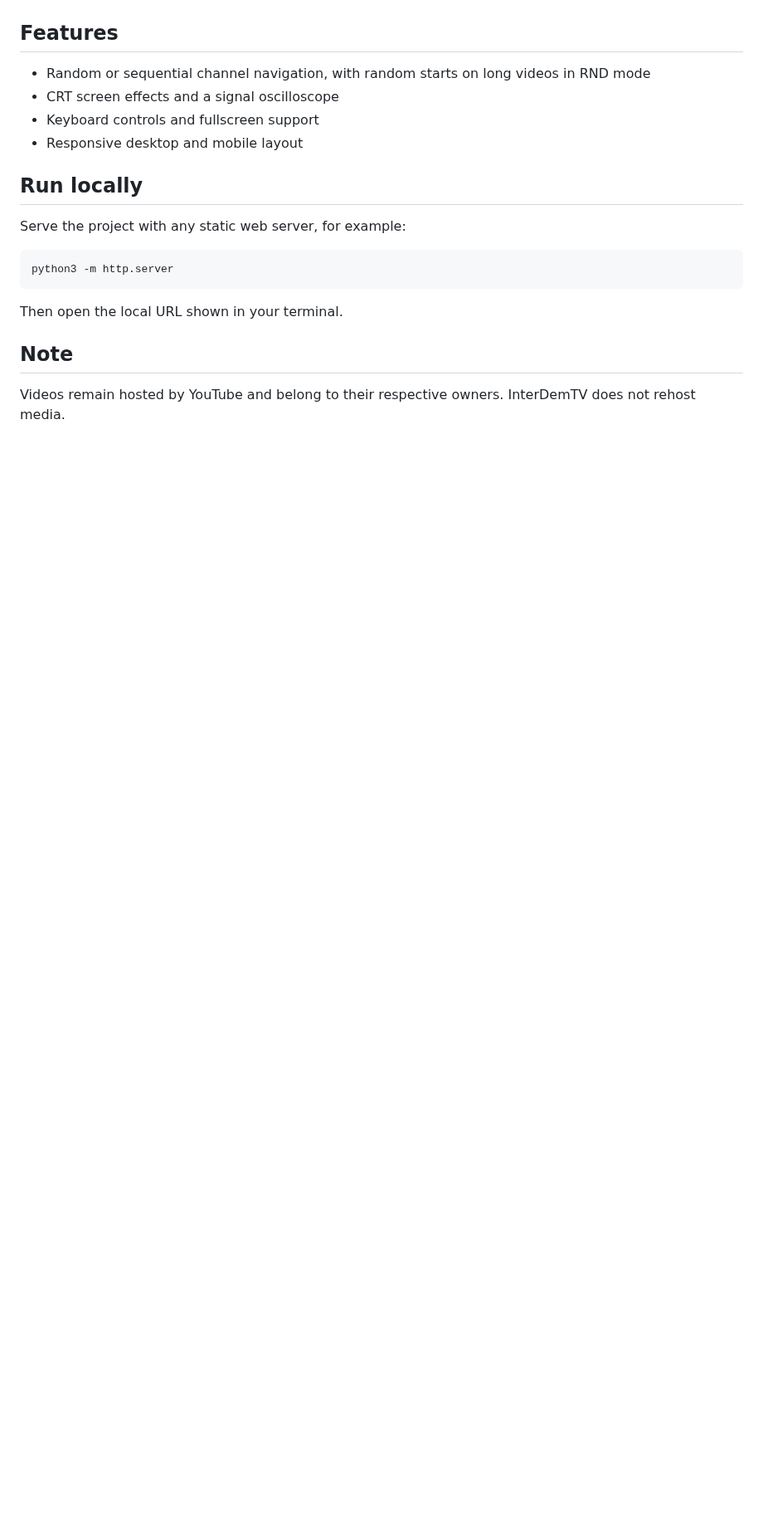
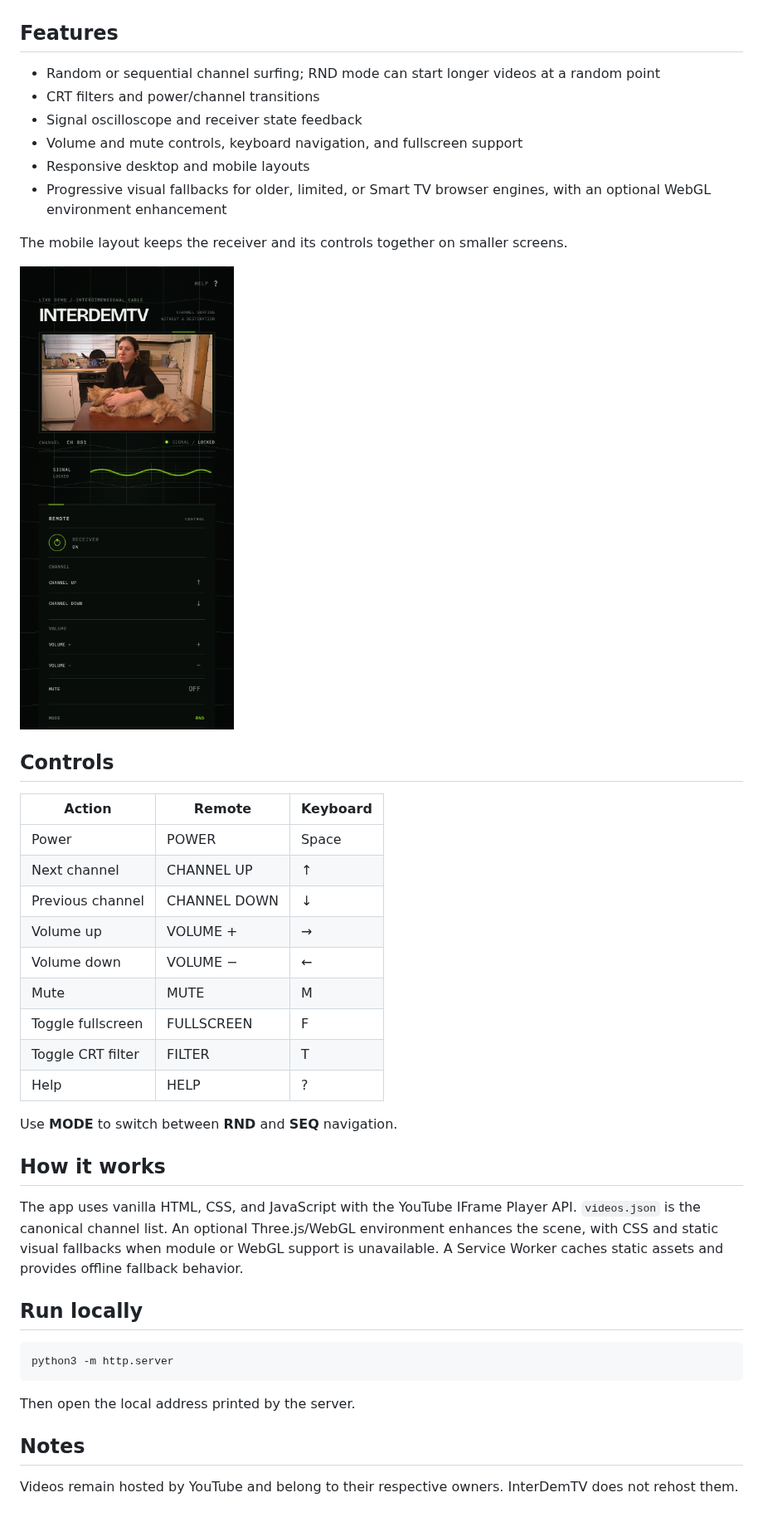
Before and after one commit to jumpjumptiger007/interdimensional-cable, a Markdown page: README.md, the part around one of its changes. Shown at 83% size. GitHub-like rendering; pictures changed too: assets/readme/mobile.png (added); blank space fills up the shorter version.

Commit message:
docs: improve README with product screenshots

````diff
--- a/README.md
+++ b/README.md
@@ -6,21 +14,45 @@ InterDemTV pairs an experimental phosphor broadcast interface with a separate re
 
 ## Features
 
-- Random or sequential channel navigation, with random starts on long videos in RND mode
-- CRT screen effects and a signal oscilloscope
-- Keyboard controls and fullscreen support
-- Responsive desktop and mobile layout
+- Random or sequential channel surfing; RND mode can start longer videos at a random point
+- CRT filters and power/channel transitions
+- Signal oscilloscope and receiver state feedback
+- Volume and mute controls, keyboard navigation, and fullscreen support
+- Responsive desktop and mobile layouts
+- Progressive visual fallbacks for older, limited, or Smart TV browser engines, with an optional WebGL environment enhancement
+
+The mobile layout keeps the receiver and its controls together on smaller screens.
+
+![InterDemTV mobile interface](assets/readme/mobile.png)
+
+## Controls
+
+| Action | Remote | Keyboard |
+| --- | --- | --- |
+| Power | POWER | Space |
+| Next channel | CHANNEL UP | ↑ |
+| Previous channel | CHANNEL DOWN | ↓ |
+| Volume up | VOLUME + | → |
+| Volume down | VOLUME − | ← |
+| Mute | MUTE | M |
+| Toggle fullscreen | FULLSCREEN | F |
+| Toggle CRT filter | FILTER | T |
+| Help | HELP | ? |
+
+Use **MODE** to switch between **RND** and **SEQ** navigation.
+
+## How it works
+
+The app uses vanilla HTML, CSS, and JavaScript with the YouTube IFrame Player API. `videos.json` is the canonical channel list. An optional Three.js/WebGL environment enhances the scene, with CSS and static visual fallbacks when module or WebGL support is unavailable. A Service Worker caches static assets and provides offline fallback behavior.
 
 ## Run locally
-
-Serve the project with any static web server, for example:
 
 ```bash
 python3 -m http.server
 ```
 
-Then open the local URL shown in your terminal.
+Then open the local address printed by the server.
 
-## Note
+## Notes
 
-Videos remain hosted by YouTube and belong to their respective owners. InterDemTV does not rehost media.
+Videos remain hosted by YouTube and belong to their respective owners. InterDemTV does not rehost them.
````
Also changed, not shown: other parts of README.md (+11 -3 lines), assets/readme/hero-desktop.png (added).
